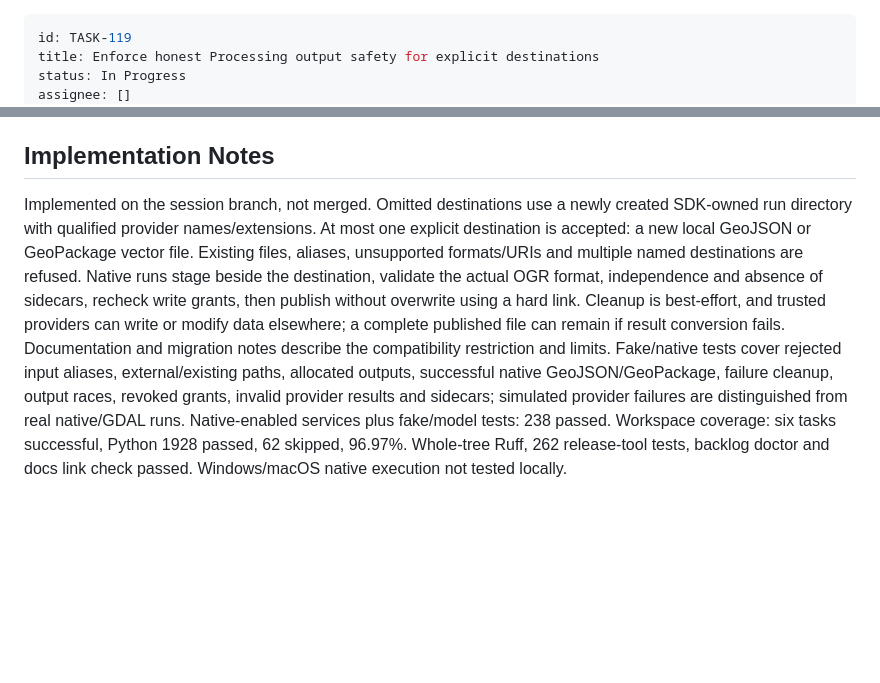
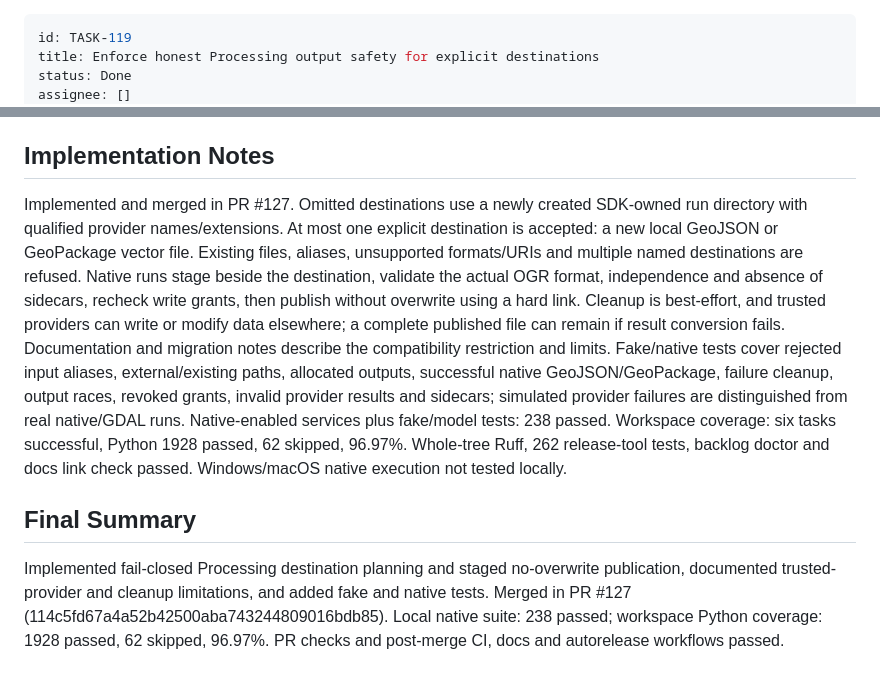
Before and after one commit to Archont561/qgis-sdk, a Markdown page: backlog/tasks/task-119 - Enforce-honest-Processing-output-safety-for-explicit-destinations.md, 2 parts joined by grey strips. Drawn GitHub-style; blank space fills up the shorter version.

Commit message:
chore(backlog): close task 119
Co-authored-by: arena-agent <297053741+arena-agent@users.noreply.github.com>

```diff
--- a/backlog/tasks/task-119 - Enforce-honest-Processing-output-safety-for-explicit-destinations.md
+++ b/backlog/tasks/task-119 - Enforce-honest-Processing-output-safety-for-explicit-destinations.md
@@ -1,6 +1,6 @@
 ---
 id: TASK-119
 title: Enforce honest Processing output safety for explicit destinations
-status: In Progress
+status: Done
 assignee: []
 created_date: '2026-10-28 15:58'
@@ -34,5 +34,11 @@ Qualify existing Processing destination and provider behavior; add public Algori
 ## Implementation Notes
 
 <!-- SECTION:NOTES:BEGIN -->
-Implemented on the session branch, not merged. Omitted destinations use a newly created SDK-owned run directory with qualified provider names/extensions. At most one explicit destination is accepted: a new local GeoJSON or GeoPackage vector file. Existing files, aliases, unsupported formats/URIs and multiple named destinations are refused. Native runs stage beside the destination, validate the actual OGR format, independence and absence of sidecars, recheck write grants, then publish without overwrite using a hard link. Cleanup is best-effort, and trusted providers can write or modify data elsewhere; a complete published file can remain if result conversion fails. Documentation and migration notes describe the compatibility restriction and limits. Fake/native tests cover rejected input aliases, external/existing paths, allocated outputs, successful native GeoJSON/GeoPackage, failure cleanup, output races, revoked grants, invalid provider results and sidecars; simulated provider failures are distinguished from real native/GDAL runs. Native-enabled services plus fake/model tests: 238 passed. Workspace coverage: six tasks successful, Python 1928 passed, 62 skipped, 96.97%. Whole-tree Ruff, 262 release-tool tests, backlog doctor and docs link check passed. Windows/macOS native execution not tested locally.
+Implemented and merged in PR #127. Omitted destinations use a newly created SDK-owned run directory with qualified provider names/extensions. At most one explicit destination is accepted: a new local GeoJSON or GeoPackage vector file. Existing files, aliases, unsupported formats/URIs and multiple named destinations are refused. Native runs stage beside the destination, validate the actual OGR format, independence and absence of sidecars, recheck write grants, then publish without overwrite using a hard link. Cleanup is best-effort, and trusted providers can write or modify data elsewhere; a complete published file can remain if result conversion fails. Documentation and migration notes describe the compatibility restriction and limits. Fake/native tests cover rejected input aliases, external/existing paths, allocated outputs, successful native GeoJSON/GeoPackage, failure cleanup, output races, revoked grants, invalid provider results and sidecars; simulated provider failures are distinguished from real native/GDAL runs. Native-enabled services plus fake/model tests: 238 passed. Workspace coverage: six tasks successful, Python 1928 passed, 62 skipped, 96.97%. Whole-tree Ruff, 262 release-tool tests, backlog doctor and docs link check passed. Windows/macOS native execution not tested locally.
 <!-- SECTION:NOTES:END -->
+
+## Final Summary
+
+<!-- SECTION:FINAL_SUMMARY:BEGIN -->
+Implemented fail-closed Processing destination planning and staged no-overwrite publication, documented trusted-provider and cleanup limitations, and added fake and native tests. Merged in PR #127 (114c5fd67a4a52b42500aba743244809016bdb85). Local native suite: 238 passed; workspace Python coverage: 1928 passed, 62 skipped, 96.97%. PR checks and post-merge CI, docs and autorelease workflows passed.
+<!-- SECTION:FINAL_SUMMARY:END -->
```
Also changed, not shown: other parts of backlog/tasks/task-119 - Enforce-honest-Processing-output-safety-for-explicit-destinations.md (+1 -1 lines).
